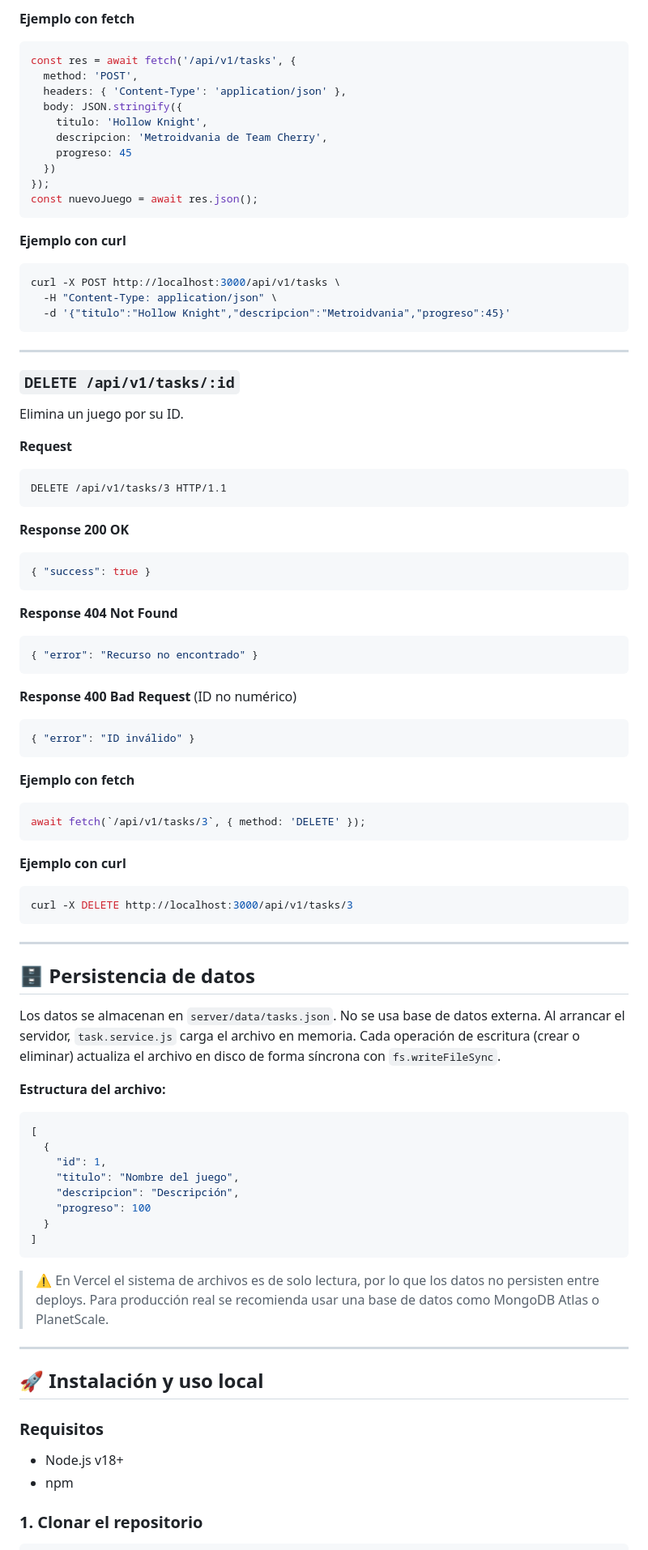
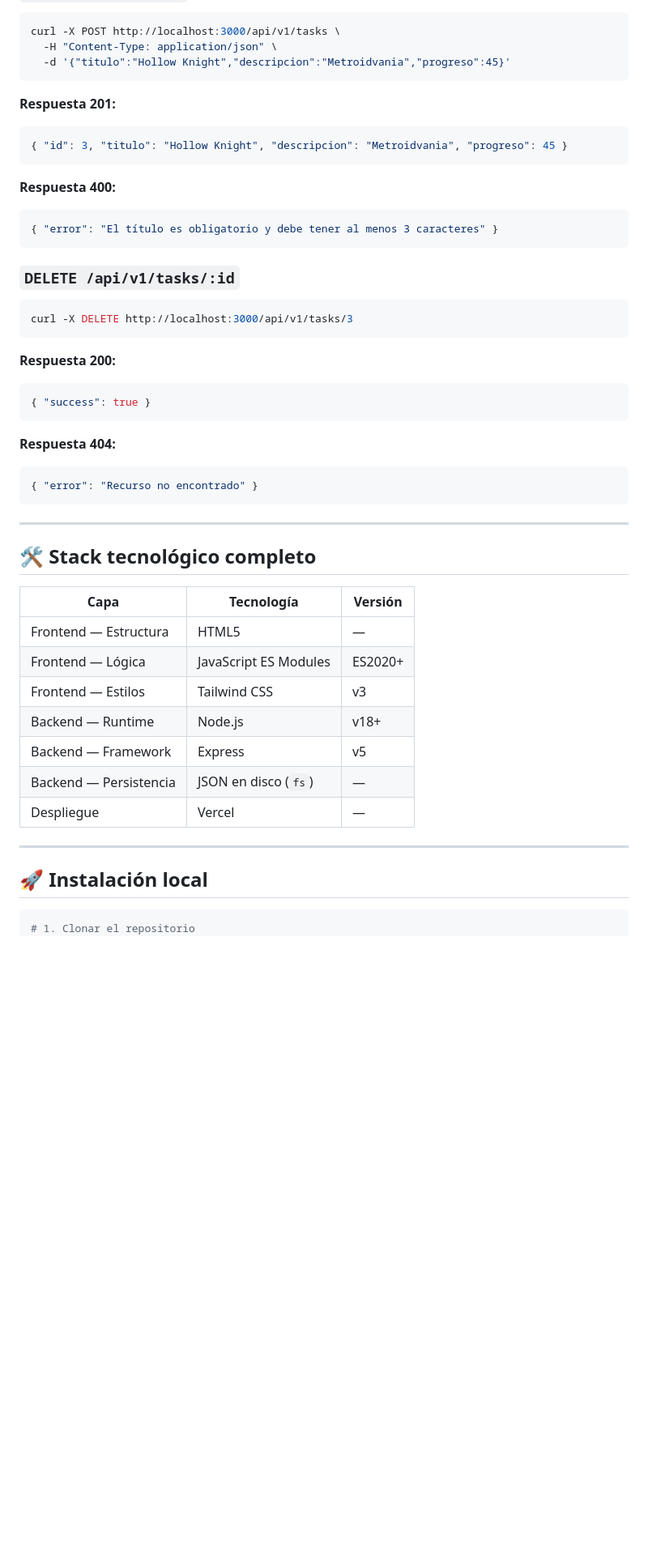
Before and after one commit to detenalopez-glitch/app-web-videogames, a Markdown page: README.md, the part around one of its changes. Shown at 81% size. Drawn GitHub-style; blank space fills up the shorter version.

Commit message:
readme 2

````diff
--- a/README.md
+++ b/README.md
@@ -210,89 +361,49 @@ Content-Type: application/json
-**Ejemplo con fetch**
-```javascript
-const res = await fetch('/api/v1/tasks', {
-  method: 'POST',
-  headers: { 'Content-Type': 'application/json' },
-  body: JSON.stringify({
-    titulo: 'Hollow Knight',
-    descripcion: 'Metroidvania de Team Cherry',
-    progreso: 45
-  })
-});
-const nuevoJuego = await res.json();
-```
-
-**Ejemplo con curl**
 ```bash
 curl -X POST http://localhost:3000/api/v1/tasks \
   -H "Content-Type: application/json" \
   -d '{"titulo":"Hollow Knight","descripcion":"Metroidvania","progreso":45}'
 ```
-
----
+**Respuesta 201:**
+```json
+{ "id": 3, "titulo": "Hollow Knight", "descripcion": "Metroidvania", "progreso": 45 }
+```
+**Respuesta 400:**
+```json
+{ "error": "El título es obligatorio y debe tener al menos 3 caracteres" }
+```
 
 ### `DELETE /api/v1/tasks/:id`
-
-Elimina un juego por su ID.
-
-**Request**
-```http
-DELETE /api/v1/tasks/3 HTTP/1.1
+```bash
+curl -X DELETE http://localhost:3000/api/v1/tasks/3
 ```
-
-**Response 200 OK**
+**Respuesta 200:**
 ```json
 { "success": true }
 ```
-
-**Response 404 Not Found**
+**Respuesta 404:**
 ```json
 { "error": "Recurso no encontrado" }
 ```
 
-**Response 400 Bad Request** (ID no numérico)
-```json
-{ "error": "ID inválido" }
-```
+---
 
-**Ejemplo con fetch**
-```javascript
-await fetch(`/api/v1/tasks/3`, { method: 'DELETE' });
-```
+## 🛠️ Stack tecnológico completo
 
-**Ejemplo con curl**
-```bash
-curl -X DELETE http://localhost:3000/api/v1/tasks/3
-```
+| Capa | Tecnología | Versión |
+|------|-----------|---------|
+| Frontend — Estructura | HTML5 | — |
+| Frontend — Lógica | JavaScript ES Modules | ES2020+ |
+| Frontend — Estilos | Tailwind CSS | v3 |
+| Backend — Runtime | Node.js | v18+ |
+| Backend — Framework | Express | v5 |
+| Backend — Persistencia | JSON en disco (`fs`) | — |
+| Despliegue | Vercel | — |
 
 ---
 
-## 🗄️ Persistencia de datos
+## 🚀 Instalación local
 
-Los datos se almacenan en `server/data/tasks.json`. No se usa base de datos externa. Al arrancar el servidor, `task.service.js` carga el archivo en memoria. Cada operación de escritura (crear o eliminar) actualiza el archivo en disco de forma síncrona con `fs.writeFileSync`.
-
-**Estructura del archivo:**
-```json
-[
-  {
-    "id": 1,
-    "titulo": "Nombre del juego",
-    "descripcion": "Descripción",
-    "progreso": 100
-  }
-]
-```
-
-> ⚠️ En Vercel el sistema de archivos es de solo lectura, por lo que los datos no persisten entre deploys. Para producción real se recomienda usar una base de datos como MongoDB Atlas o PlanetScale.
-
----
-
-## 🚀 Instalación y uso local
-
-### Requisitos
-- Node.js v18+
-- npm
-
-### 1. Clonar el repositorio
 ```bash
+# 1. Clonar el repositorio
 git clone https://github.com/tu-usuario/tu-repo.git
 cd "Pagina web app"
````
Also changed, not shown: other parts of README.md (+320 -224 lines).
